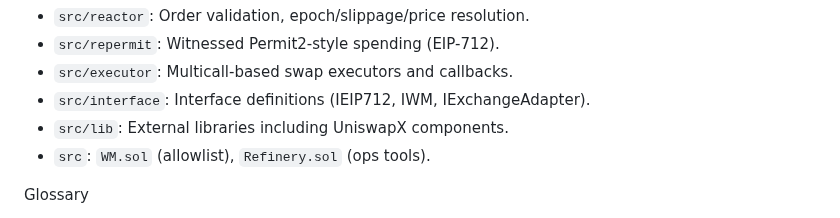
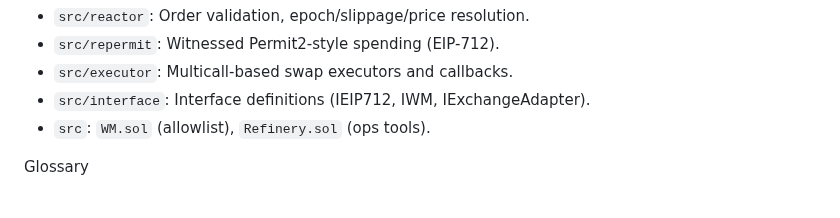
Before and after one commit to orbs-network/spot, a Markdown page: README.md, the part around the change. Drawn GitHub-style.

```diff
--- a/README.md
+++ b/README.md
@@ -84,7 +84,6 @@ Repo Map
 - `src/repermit`: Witnessed Permit2-style spending (EIP-712).
 - `src/executor`: Multicall-based swap executors and callbacks.
 - `src/interface`: Interface definitions (IEIP712, IWM, IExchangeAdapter).
-- `src/lib`: External libraries including UniswapX components.
 - `src`: `WM.sol` (allowlist), `Refinery.sol` (ops tools).
 
 Glossary
```
